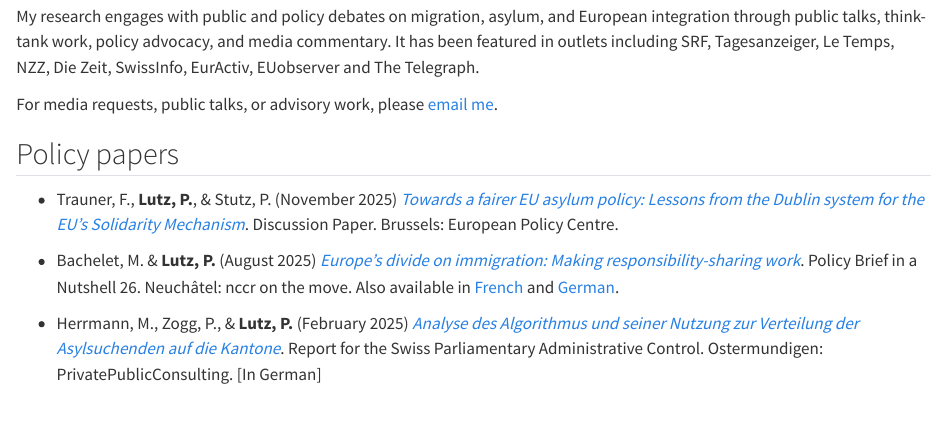
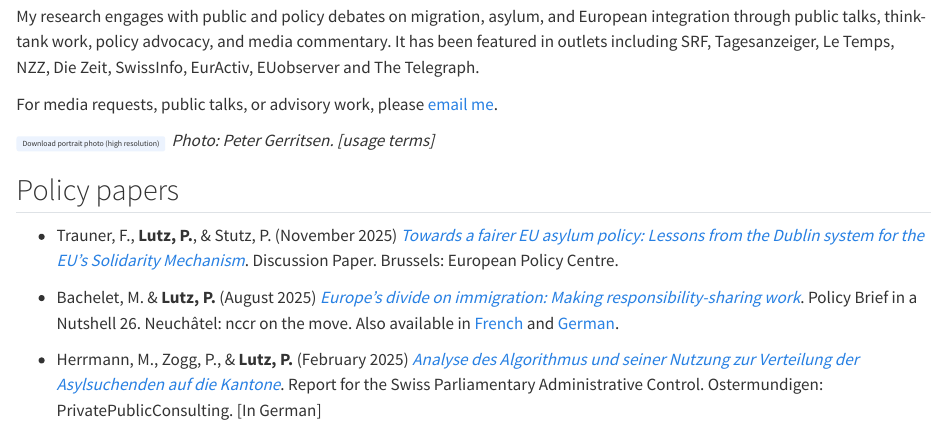
Before and after one commit to philipplutz/website, a Quarto document (engagement.qmd): the page in a window 1100 px wide, from 320 px down. Rendered offline with R 4.5, knitr and Pandoc in place of Quarto, with nearby package versions.

Commit message:
Update engagement.qmd

```diff
--- a/engagement.qmd
+++ b/engagement.qmd
@@ -7,6 +7,8 @@ title: "Public engagement"
 My research engages with public and policy debates on migration, asylum, and European integration through public talks, think-tank work, policy advocacy, and media commentary. It has been featured in outlets including SRF, Tagesanzeiger, Le Temps, NZZ, Die Zeit, SwissInfo, EurActiv, EUobserver and The Telegraph.
 
 For media requests, public talks, or advisory work, please [email me](mailto:p.lutz@vu.nl).
+
+[Download portrait photo (high resolution)](philipp-lutz-portrait.jpg){.pub-btn download="philipp-lutz-portrait.jpg"} *Photo: Peter Gerritsen. [usage terms]*
 
 ## Policy papers
 
```
